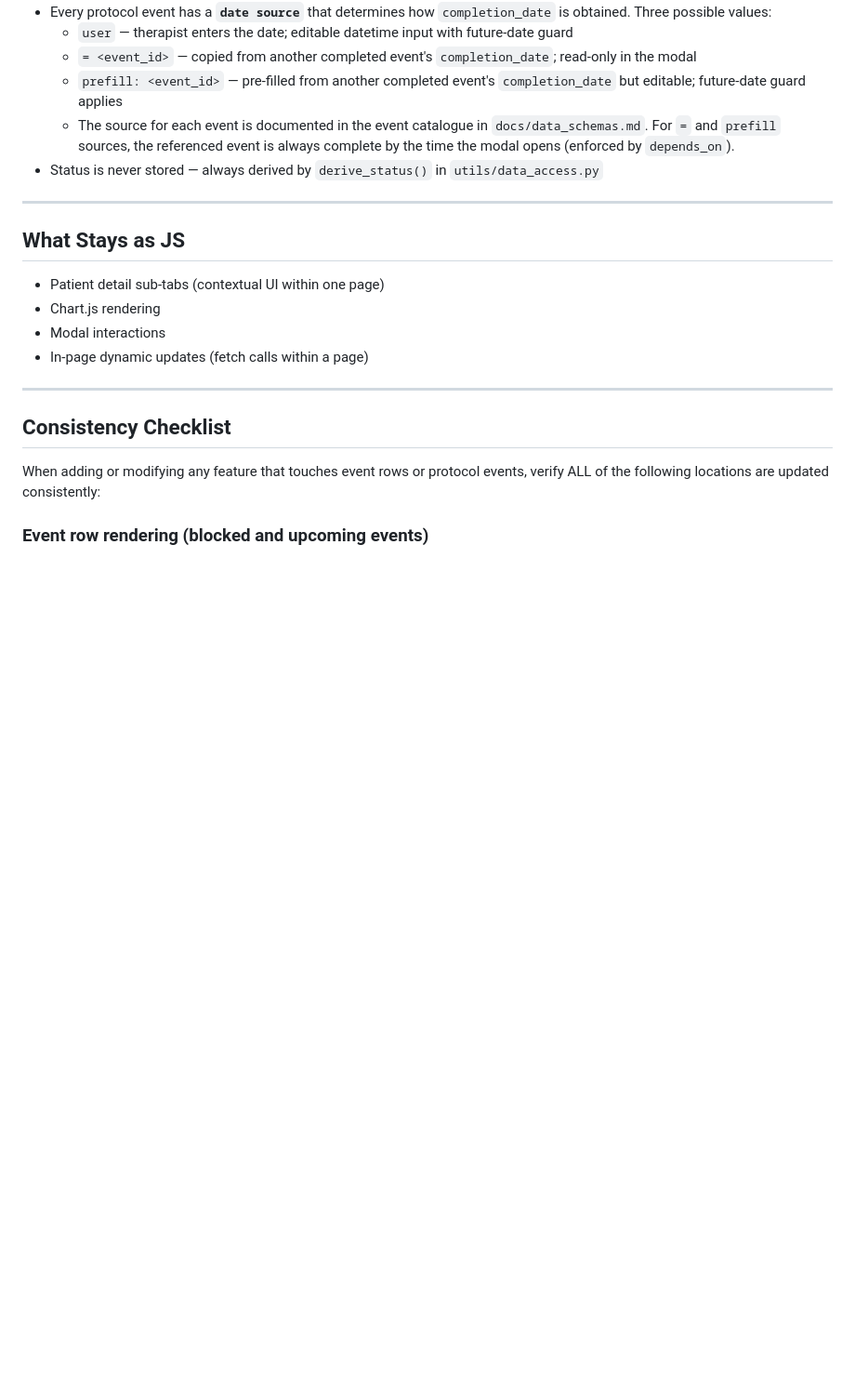
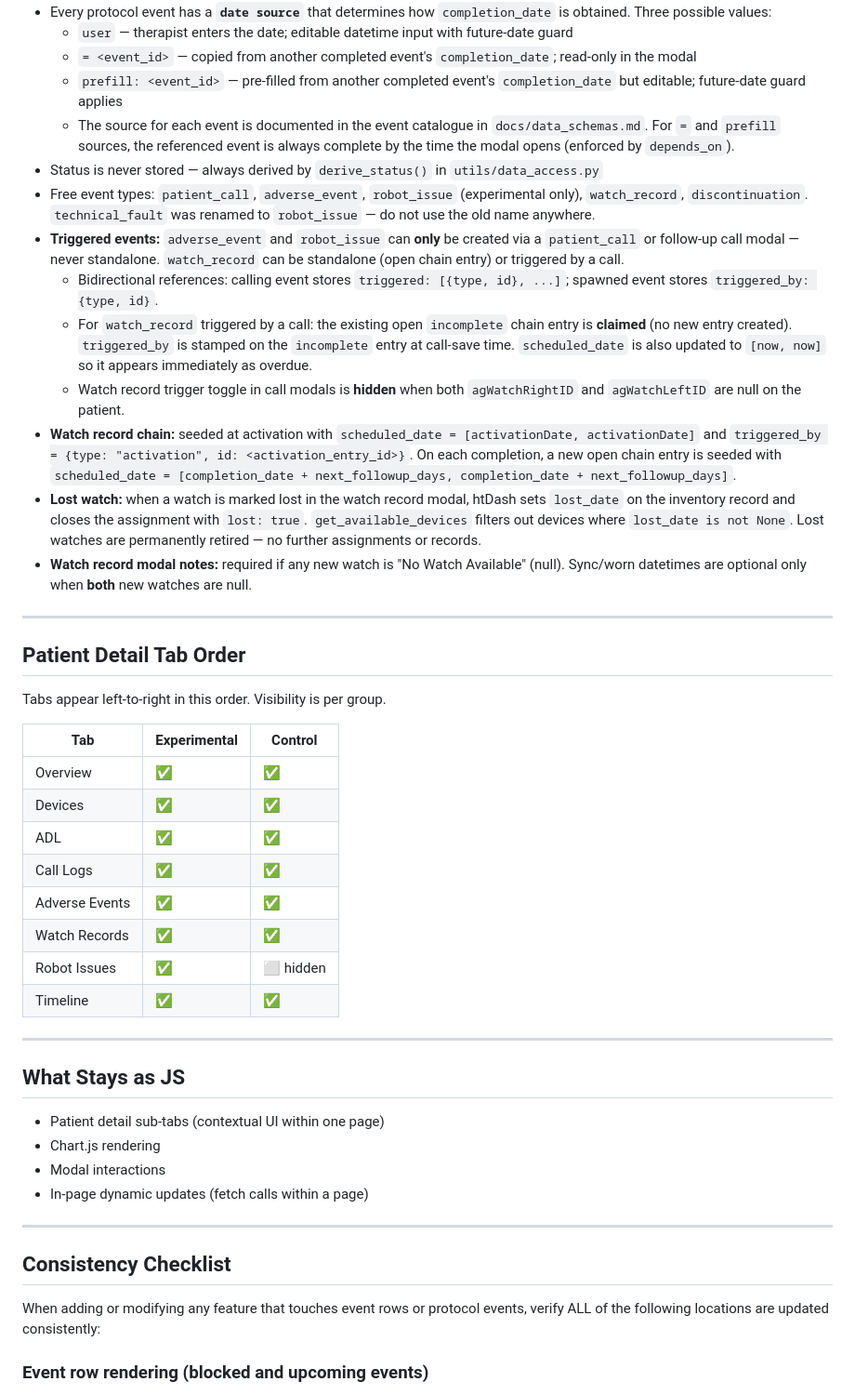
Before and after one commit to GokulrajE/htDash, a Markdown page: CLAUDE.md, the part around one of its changes. Shown at 93% size. GitHub-like rendering; blank space fills up the shorter version.

```diff
--- a/CLAUDE.md
+++ b/CLAUDE.md
@@ -96,6 +103,31 @@ The original `main` branch is a single-page app (`dashboard.html`, 39KB). Being
   - `prefill: <event_id>` — pre-filled from another completed event's `completion_date` but editable; future-date guard applies
   - The source for each event is documented in the event catalogue in `docs/data_schemas.md`. For `=` and `prefill` sources, the referenced event is always complete by the time the modal opens (enforced by `depends_on`).
 - Status is never stored — always derived by `derive_status()` in `utils/data_access.py`
+- Free event types: `patient_call`, `adverse_event`, `robot_issue` (experimental only), `watch_record`, `discontinuation`. `technical_fault` was renamed to `robot_issue` — do not use the old name anywhere.
+- **Triggered events:** `adverse_event` and `robot_issue` can **only** be created via a `patient_call` or follow-up call modal — never standalone. `watch_record` can be standalone (open chain entry) or triggered by a call.
+  - Bidirectional references: calling event stores `triggered: [{type, id}, ...]`; spawned event stores `triggered_by: {type, id}`.
+  - For `watch_record` triggered by a call: the existing open `incomplete` chain entry is **claimed** (no new entry created). `triggered_by` is stamped on the `incomplete` entry at call-save time. `scheduled_date` is also updated to `[now, now]` so it appears immediately as overdue.
+  - Watch record trigger toggle in call modals is **hidden** when both `agWatchRightID` and `agWatchLeftID` are null on the patient.
+- **Watch record chain:** seeded at activation with `scheduled_date = [activationDate, activationDate]` and `triggered_by = {type: "activation", id: <activation_entry_id>}`. On each completion, a new open chain entry is seeded with `scheduled_date = [completion_date + next_followup_days, completion_date + next_followup_days]`.
+- **Lost watch:** when a watch is marked lost in the watch record modal, htDash sets `lost_date` on the inventory record and closes the assignment with `lost: true`. `get_available_devices` filters out devices where `lost_date is not None`. Lost watches are permanently retired — no further assignments or records.
+- **Watch record modal notes:** required if any new watch is "No Watch Available" (null). Sync/worn datetimes are optional only when **both** new watches are null.
+
+---
+
+## Patient Detail Tab Order
+
+Tabs appear left-to-right in this order. Visibility is per group.
+
+| Tab | Experimental | Control |
+|---|---|---|
+| Overview | ✅ | ✅ |
+| Devices | ✅ | ✅ |
+| ADL | ✅ | ✅ |
+| Call Logs | ✅ | ✅ |
+| Adverse Events | ✅ | ✅ |
+| Watch Records | ✅ | ✅ |
+| Robot Issues | ✅ | ⬜ hidden |
+| Timeline | ✅ | ✅ |
 
 ---
 
```
Also changed, not shown: other parts of CLAUDE.md (+15 -8 lines).
